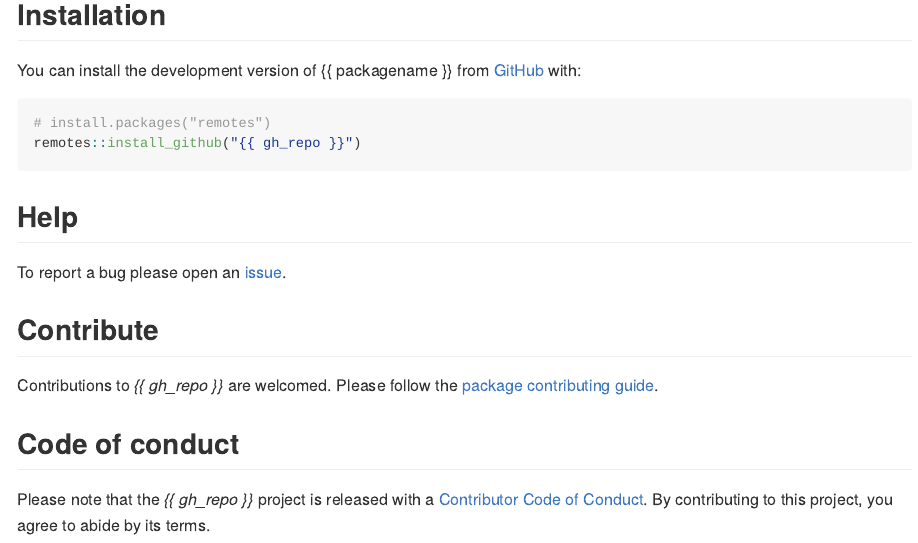
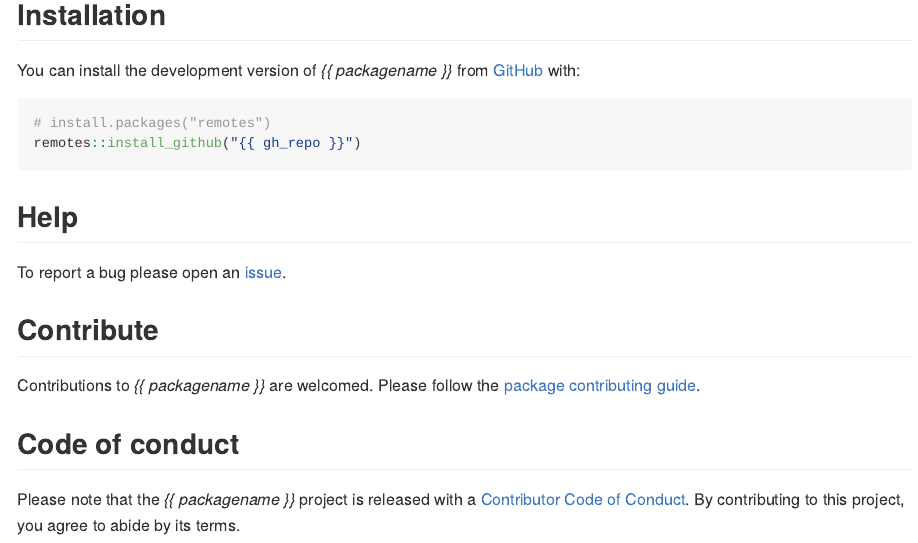
Before and after one commit to epiverse-trace/scenarios, an R Markdown document (README.Rmd): the page in a window 1100 px wide, from 190 px down. Rendered offline with R 4.5, knitr and Pandoc, with nearby package versions; badge pictures from the web are left out.

Commit message:
Fixes to Readme

````diff
--- a/README.Rmd
+++ b/README.Rmd
@@ -12,36 +12,35 @@ knitr::opts_chunk$set(
 )
 ```
 
-# {{ packagename }} Compare epidemic scenarios
+# {{ packagename }}: Compare epidemic scenarios
 <!-- <img src="man/figures/logo.png" align="right" width="130"/> -->
 
-{{ packagename }} is intended to provide functions to compare the outcomes of epidemic modelling simulations. This package is still a work in progress.
+_{{ packagename }}_ is intended to provide functions to compare the outcomes of epidemic modelling simulations. This package is still a work in progress.
 
 <!-- badges: start -->
 [![License: MIT](https://img.shields.io/badge/License-MIT-blue.svg)](https://opensource.org/licenses/MIT)
 [![R-CMD-check](https://github.com/{{ gh_repo }}/actions/workflows/R-CMD-check.yaml/badge.svg)](https://github.com/{{ gh_repo }}/actions/workflows/R-CMD-check.yaml)
 [![Codecov test coverage](https://codecov.io/gh/{{ gh_repo }}/branch/main/graph/badge.svg)](https://app.codecov.io/gh/{{ gh_repo }}?branch=main)
-[![CRAN status](https://www.r-pkg.org/badges/version/{{ gh_repo }})](https://CRAN.R-project.org/package={{ gh_repo }})
+[![CRAN status](https://www.r-pkg.org/badges/version/{{ packagename }})](https://CRAN.R-project.org/package={{ packagename }})
 <!-- badges: end -->
 
 ## Installation
 
-You can install the development version of {{ packagename }} from
-[GitHub](https://github.com/) with:
+You can install the development version of _{{ packagename }}_ from [GitHub](https://github.com/) with:
 
-``` r
+```r
 # install.packages("remotes")
 remotes::install_github("{{ gh_repo }}")
 ```
 
 ## Help
 
-To report a bug please open an [issue](https://github.com/epiverse-trace/{{ gh_repo }}/issues/new/choose).
+To report a bug please open an [issue](https://github.com/{{ gh_repo }}/issues/new/choose).
 
 ## Contribute
 
-Contributions to _{{ gh_repo }}_ are welcomed. Please follow the [package contributing guide](https://github.com/epiverse-trace/{{ gh_repo }}/blob/main/.github/CONTRIBUTING.md).
+Contributions to _{{ packagename }}_ are welcomed. Please follow the [package contributing guide](https://github.com/{{ gh_repo }}/blob/main/.github/CONTRIBUTING.md).
 
 ## Code of conduct
 
-Please note that the _{{ gh_repo }}_ project is released with a [Contributor Code of Conduct](https://github.com/epiverse-trace/.github/blob/main/CODE_OF_CONDUCT.md). By contributing to this project, you agree to abide by its terms.
+Please note that the _{{ packagename }}_ project is released with a [Contributor Code of Conduct](https://github.com/epiverse-trace/.github/blob/main/CODE_OF_CONDUCT.md). By contributing to this project, you agree to abide by its terms.
````
